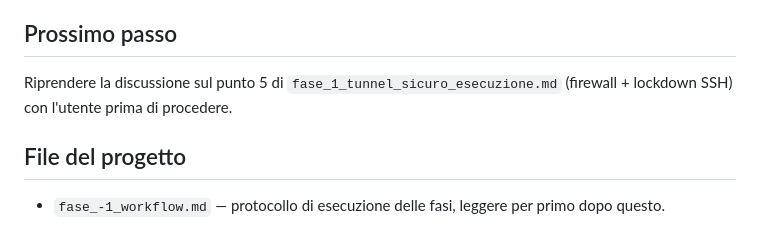
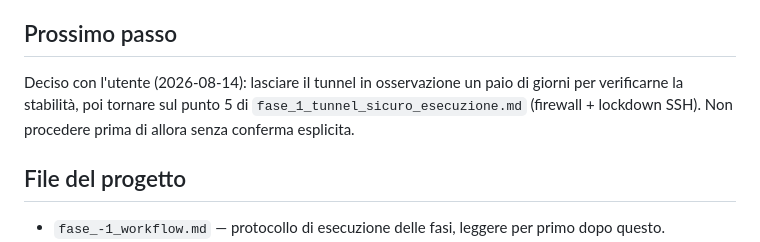
Before and after one commit to lomax73/FBOAIGate, a Markdown page: STATO.md, the part around the change. GitHub-like rendering.

Commit message:
Rimanda lockdown SSH (Fase 1, punto 5) di un paio di giorni per testare il tunnel
Co-Authored-By: Claude Sonnet 5 <noreply@anthropic.com>

```diff
--- a/STATO.md
+++ b/STATO.md
@@ -92,8 +92,10 @@ Dettagli completi in `fase_0_fondamenta_terminato.md` e `fase_8_modifiche_rifini
 
 ## Prossimo passo
 
-Riprendere la discussione sul punto 5 di `fase_1_tunnel_sicuro_esecuzione.md`
-(firewall + lockdown SSH) con l'utente prima di procedere.
+Deciso con l'utente (2026-08-14): lasciare il tunnel in osservazione un paio di
+giorni per verificarne la stabilità, poi tornare sul punto 5 di
+`fase_1_tunnel_sicuro_esecuzione.md` (firewall + lockdown SSH). Non procedere prima
+di allora senza conferma esplicita.
 
 ## File del progetto
 
```
Also changed, not shown: fase_8_modifiche_rifinitura.md (+6 -5 lines).
